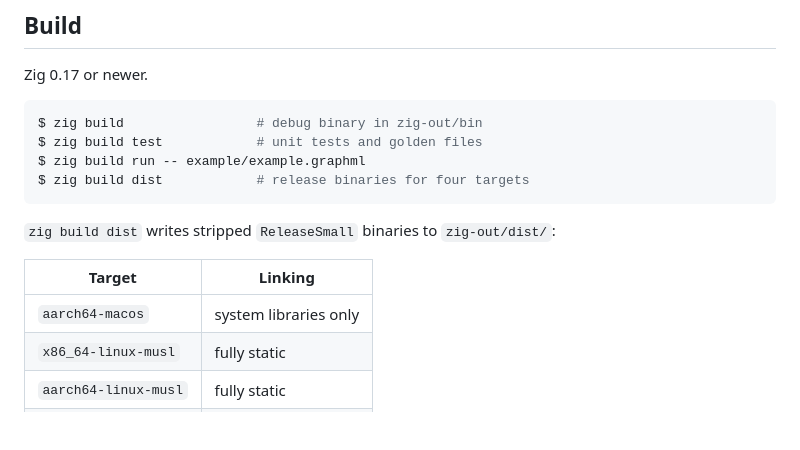
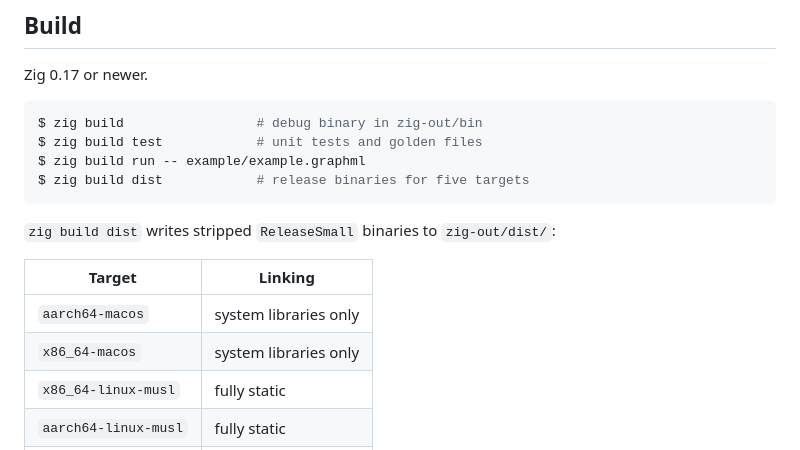
Before and after one commit to d-led/yed2mermaid, a Markdown page: README.md, the part around the change. GitHub-like rendering; blank space fills up the shorter version.

Commit message:
docs: list the macOS Intel release target

````diff
--- a/README.md
+++ b/README.md
@@ -65,7 +65,7 @@ Zig 0.17 or newer.
 $ zig build                 # debug binary in zig-out/bin
 $ zig build test            # unit tests and golden files
 $ zig build run -- example/example.graphml
-$ zig build dist            # release binaries for four targets
+$ zig build dist            # release binaries for five targets
 ```
 
 `zig build dist` writes stripped `ReleaseSmall` binaries to `zig-out/dist/`:
@@ -73,6 +73,7 @@ $ zig build dist            # release binaries for four targets
 | Target | Linking |
 |---|---|
 | `aarch64-macos` | system libraries only |
+| `x86_64-macos` | system libraries only |
 | `x86_64-linux-musl` | fully static |
 | `aarch64-linux-musl` | fully static |
 | `x86_64-windows` | system libraries only |
````
